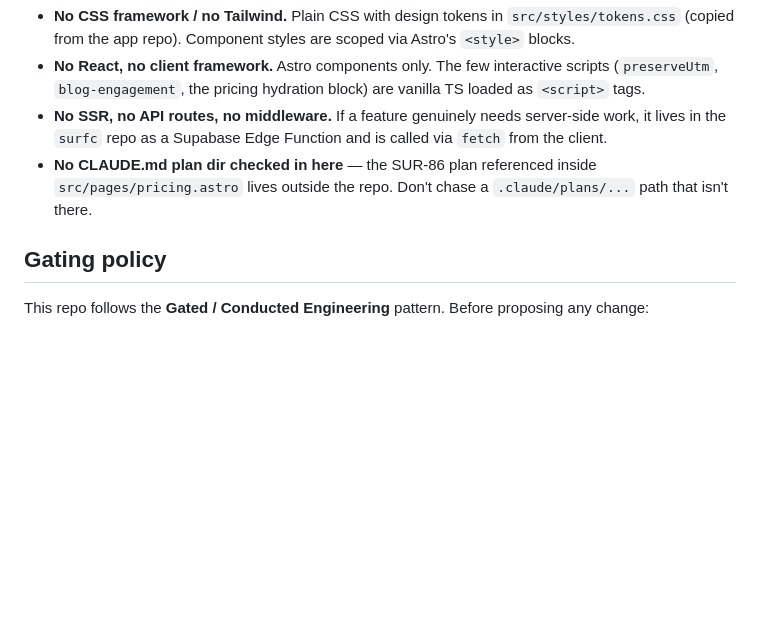
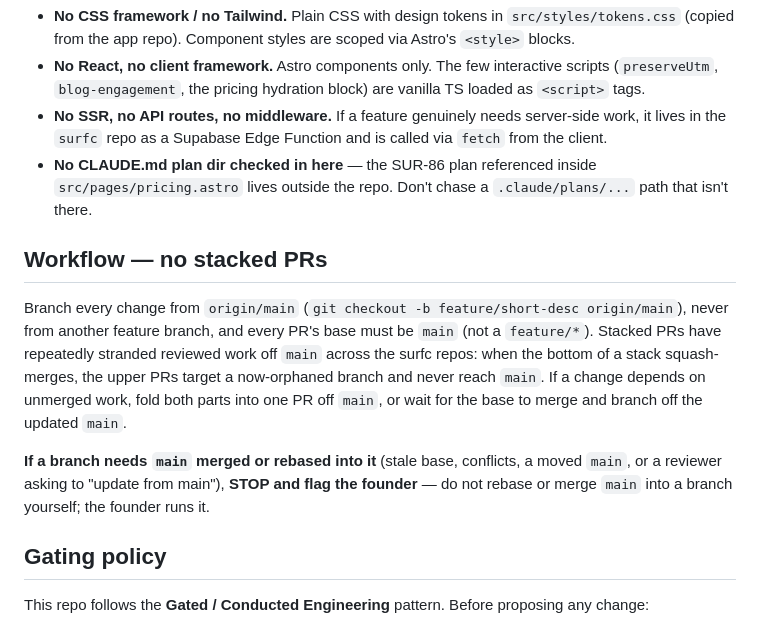
Before and after one commit to pentoaswordfight/surfc-web, a Markdown page: CLAUDE.md, the part around the change. Rendered like a GitHub page; blank space fills up the shorter version.

Commit message:
docs(claude): forbid stacked PRs; flag rebase needs to the founder
Base every branch on origin/main, target main (never a feature branch), and
if a branch needs main merged/rebased in, flag the founder rather than
rebasing it. Stacked PRs have repeatedly stranded reviewed work off main
across the surfc repos. Doc-only.

Co-Authored-By: Claude Opus 4.8 (1M context) <noreply@anthropic.com>

```diff
--- a/CLAUDE.md
+++ b/CLAUDE.md
@@ -190,6 +190,12 @@ Production values live in the Cloudflare Pages dashboard.
   inside `src/pages/pricing.astro` lives outside the repo. Don't chase a
   `.claude/plans/...` path that isn't there.
 
+## Workflow — no stacked PRs
+
+Branch every change from `origin/main` (`git checkout -b feature/short-desc origin/main`), never from another feature branch, and every PR's base must be `main` (not a `feature/*`). Stacked PRs have repeatedly stranded reviewed work off `main` across the surfc repos: when the bottom of a stack squash-merges, the upper PRs target a now-orphaned branch and never reach `main`. If a change depends on unmerged work, fold both parts into one PR off `main`, or wait for the base to merge and branch off the updated `main`.
+
+**If a branch needs `main` merged or rebased into it** (stale base, conflicts, a moved `main`, or a reviewer asking to "update from main"), **STOP and flag the founder** — do not rebase or merge `main` into a branch yourself; the founder runs it.
+
 ## Gating policy
 
 This repo follows the **Gated / Conducted Engineering** pattern. Before
```
